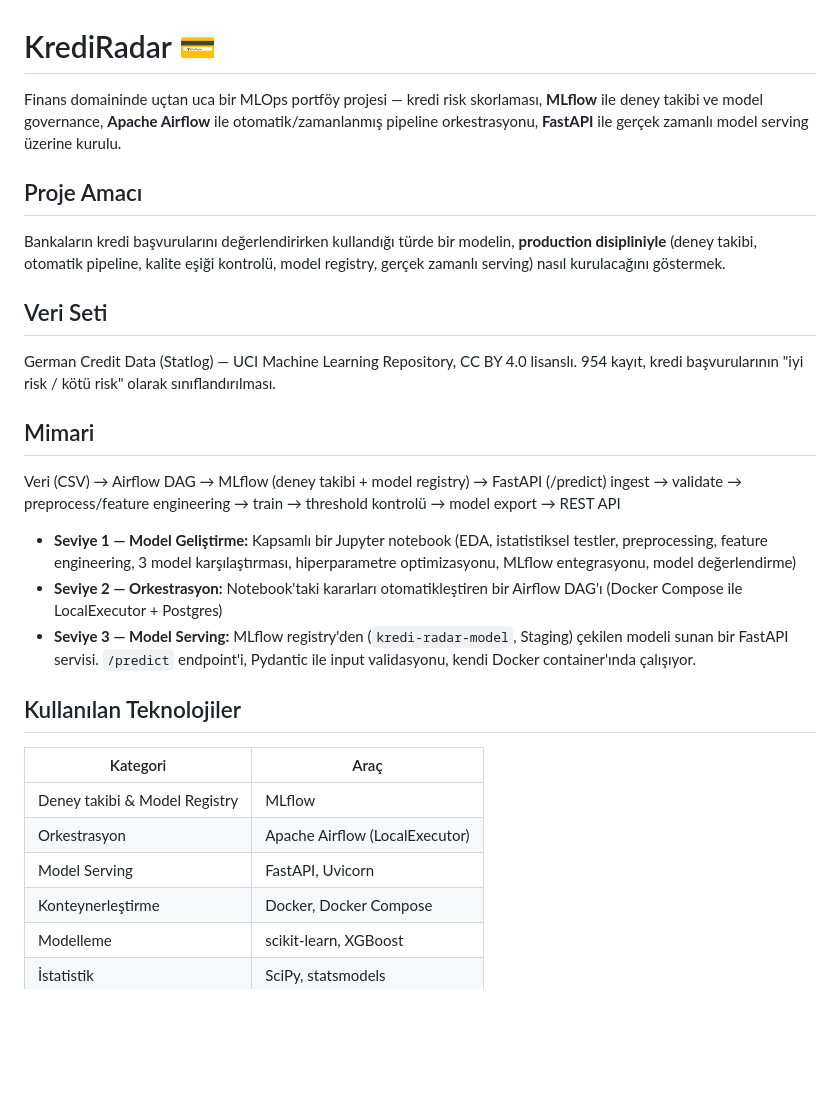
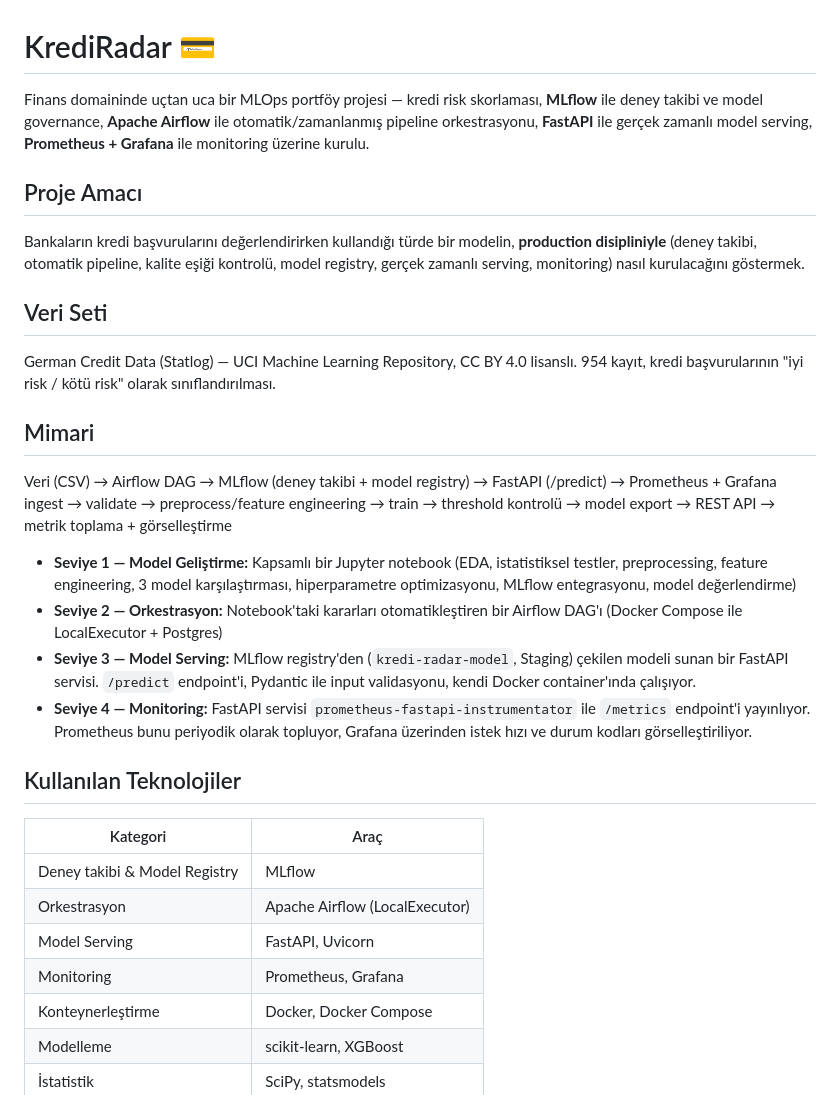
Before and after one commit to ozanoakblt/kredi-radar, a Markdown page: README.md, the part around one of its changes. Rendered like a GitHub page; blank space fills up the shorter version.

```diff
--- a/README.md
+++ b/README.md
@@ -1,10 +1,10 @@
 # KrediRadar 💳
 
-Finans domaininde uçtan uca bir MLOps portföy projesi — kredi risk skorlaması, **MLflow** ile deney takibi ve model governance, **Apache Airflow** ile otomatik/zamanlanmış pipeline orkestrasyonu, **FastAPI** ile gerçek zamanlı model serving üzerine kurulu.
+Finans domaininde uçtan uca bir MLOps portföy projesi — kredi risk skorlaması, **MLflow** ile deney takibi ve model governance, **Apache Airflow** ile otomatik/zamanlanmış pipeline orkestrasyonu, **FastAPI** ile gerçek zamanlı model serving, **Prometheus + Grafana** ile monitoring üzerine kurulu.
 
 ## Proje Amacı
 
-Bankaların kredi başvurularını değerlendirirken kullandığı türde bir modelin, **production disipliniyle** (deney takibi, otomatik pipeline, kalite eşiği kontrolü, model registry, gerçek zamanlı serving) nasıl kurulacağını göstermek.
+Bankaların kredi başvurularını değerlendirirken kullandığı türde bir modelin, **production disipliniyle** (deney takibi, otomatik pipeline, kalite eşiği kontrolü, model registry, gerçek zamanlı serving, monitoring) nasıl kurulacağını göstermek.
 
 ## Veri Seti
 
@@ -12,12 +12,13 @@ German Credit Data (Statlog) — UCI Machine Learning Repository, CC BY 4.0 lisa
 
 ## Mimari
 
-Veri (CSV) → Airflow DAG → MLflow (deney takibi + model registry) → FastAPI (/predict)
-ingest → validate → preprocess/feature engineering → train → threshold kontrolü → model export → REST API
+Veri (CSV) → Airflow DAG → MLflow (deney takibi + model registry) → FastAPI (/predict) → Prometheus + Grafana
+ingest → validate → preprocess/feature engineering → train → threshold kontrolü → model export → REST API → metrik toplama + görselleştirme
 
 - **Seviye 1 — Model Geliştirme:** Kapsamlı bir Jupyter notebook (EDA, istatistiksel testler, preprocessing, feature engineering, 3 model karşılaştırması, hiperparametre optimizasyonu, MLflow entegrasyonu, model değerlendirme)
 - **Seviye 2 — Orkestrasyon:** Notebook'taki kararları otomatikleştiren bir Airflow DAG'ı (Docker Compose ile LocalExecutor + Postgres)
 - **Seviye 3 — Model Serving:** MLflow registry'den (`kredi-radar-model`, Staging) çekilen modeli sunan bir FastAPI servisi. `/predict` endpoint'i, Pydantic ile input validasyonu, kendi Docker container'ında çalışıyor.
+- **Seviye 4 — Monitoring:** FastAPI servisi `prometheus-fastapi-instrumentator` ile `/metrics` endpoint'i yayınlıyor. Prometheus bunu periyodik olarak topluyor, Grafana üzerinden istek hızı ve durum kodları görselleştiriliyor.
 
 ## Kullanılan Teknolojiler
 
@@ -26,6 +27,7 @@ ingest → validate → preprocess/feature engineering → train → threshold k
 | Deney takibi & Model Registry | MLflow |
 | Orkestrasyon | Apache Airflow (LocalExecutor) |
 | Model Serving | FastAPI, Uvicorn |
+| Monitoring | Prometheus, Grafana |
 | Konteynerleştirme | Docker, Docker Compose |
 | Modelleme | scikit-learn, XGBoost |
 | İstatistik | SciPy, statsmodels |
```
Also changed, not shown: other parts of README.md (+15 -1 lines), screenshots/grafana_istek_hizi_1.png (added), screenshots/grafana_istek_hizi_2.png (added), screenshots/prometheus_targets.png (added), 4 other files.
